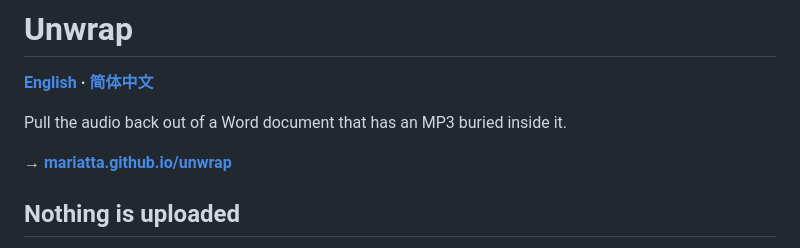
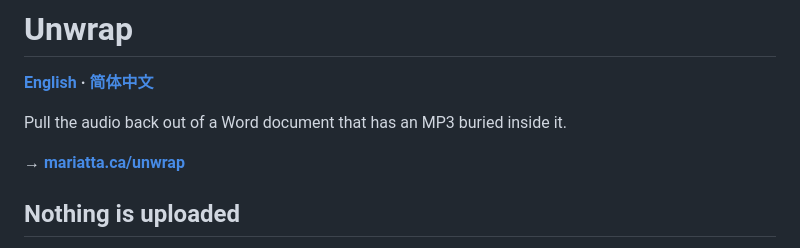
Before and after one commit to Mariatta/unwrap, a Markdown page: README.md, the part around the change. GitHub-like rendering.

Commit message:
Point READMEs at the live Pages URL
The user site's custom domain applies to project pages, so this deploys
to mariatta.ca/unwrap rather than mariatta.github.io/unwrap.

```diff
--- a/README.md
+++ b/README.md
@@ -4,7 +4,7 @@
 
 Pull the audio back out of a Word document that has an MP3 buried inside it.
 
-**→ [mariatta.github.io/unwrap](https://mariatta.github.io/unwrap/)**
+**→ [mariatta.ca/unwrap](https://mariatta.ca/unwrap/)**
 
 ## Nothing is uploaded
 
```
Also changed, not shown: README.zh.md (+1 -1 lines).
